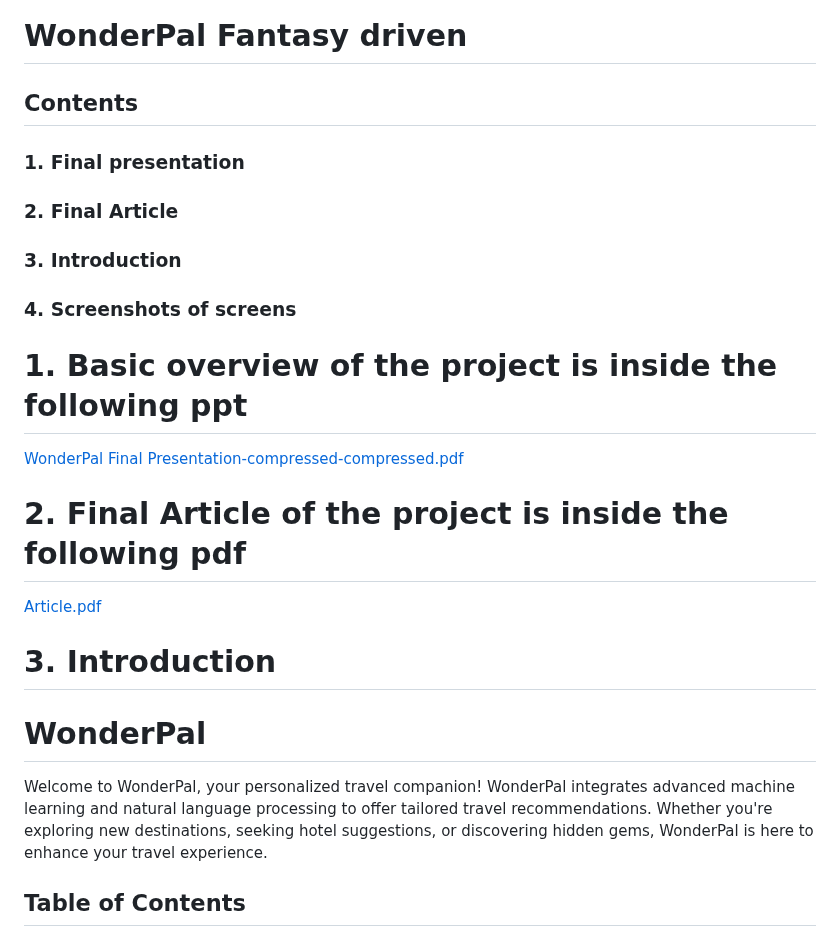
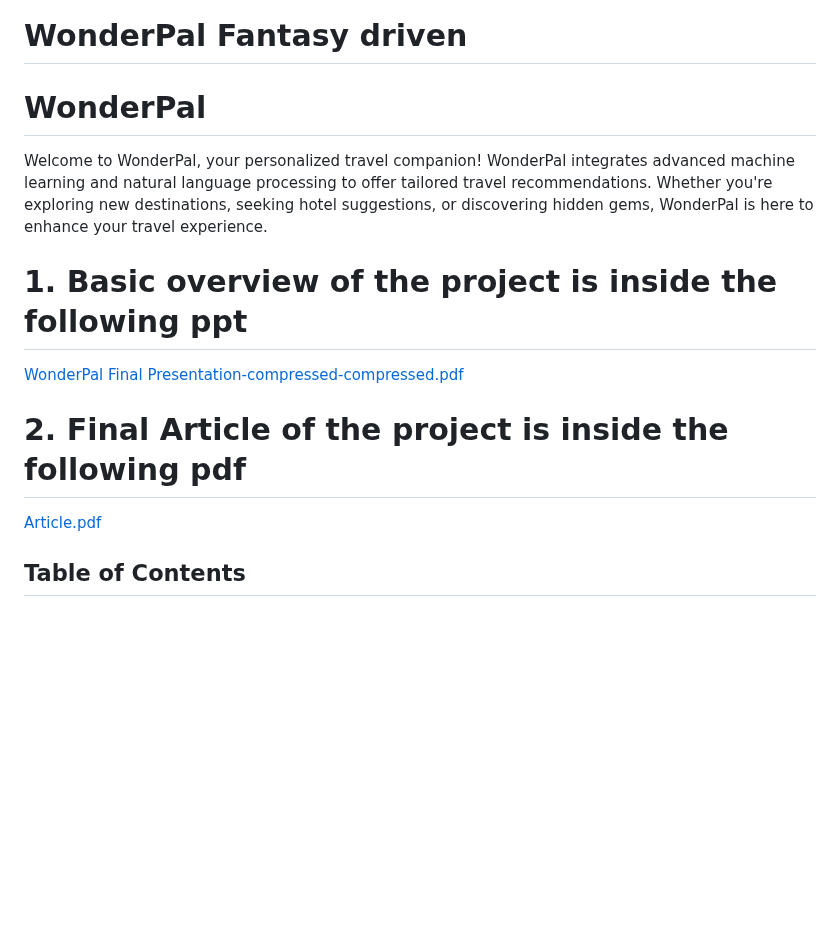
Before and after one commit to Nilupa-Illangarathna/Data-Management-Project-full-project, a Markdown page: README.md, the part around the change. GitHub-like rendering; blank space fills up the shorter version.

```diff
--- a/README.md
+++ b/README.md
@@ -1,10 +1,8 @@
 # WonderPal Fantasy driven
 
-## Contents
-### 1. Final presentation
-### 2. Final Article
-### 3. Introduction
-### 4. Screenshots of screens
+# WonderPal
+
+Welcome to WonderPal, your personalized travel companion! WonderPal integrates advanced machine learning and natural language processing to offer tailored travel recommendations. Whether you're exploring new destinations, seeking hotel suggestions, or discovering hidden gems, WonderPal is here to enhance your travel experience.
 
 # 1. Basic overview of the project is inside the following ppt
 
@@ -14,12 +12,6 @@
 
 [Article.pdf](https://github.com/Nilupa-Illangarathna/Data-Management-Project-full-project/files/13749889/Article.pdf)
 
-
-# 3. Introduction
-
-# WonderPal
-
-Welcome to WonderPal, your personalized travel companion! WonderPal integrates advanced machine learning and natural language processing to offer tailored travel recommendations. Whether you're exploring new destinations, seeking hotel suggestions, or discovering hidden gems, WonderPal is here to enhance your travel experience.
 
 ## Table of Contents
 
```
